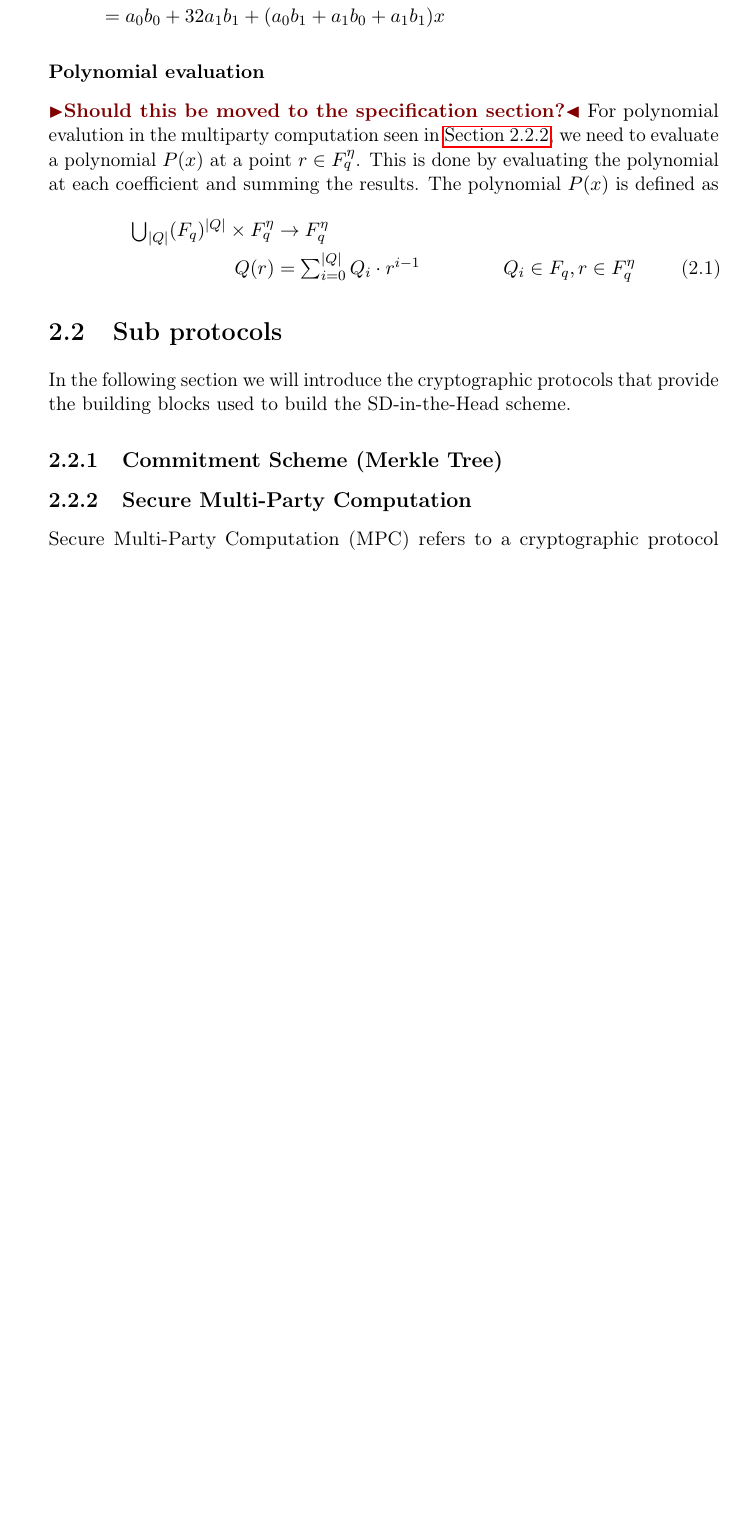
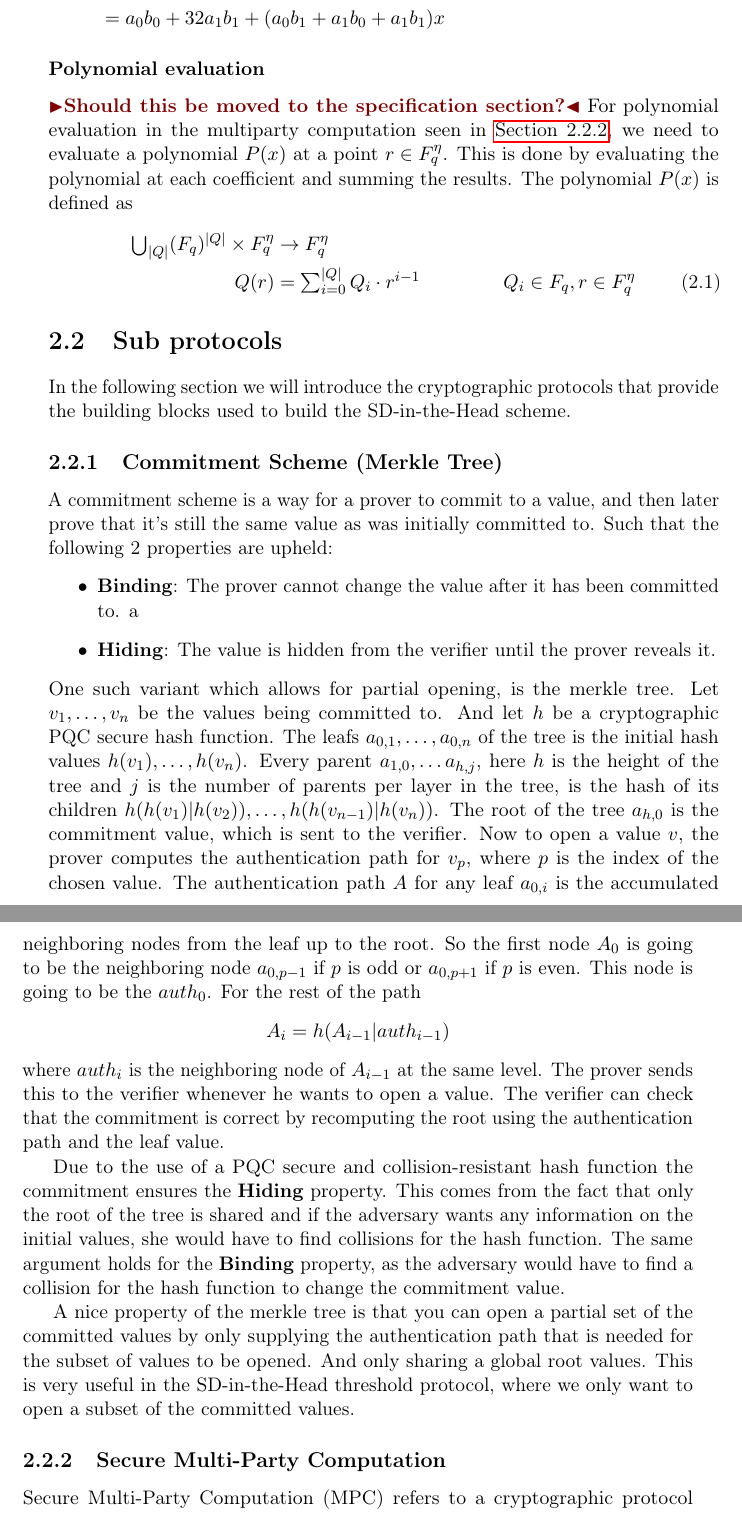
Before and after one commit to Mactherobot/sdith-rust, a LaTeX thesis (project/template.tex): part of page 16 of 39 before the commit and two parts of pages 16 and 17 of 39 after it, the two joined at a grey line, cut so that both start at the same text, the shorter picture padded with empty space. Compiled offline with pdfLaTeX.

Commit message:
Added the section on merkle

```diff
--- a/project/template.tex
+++ b/project/template.tex
@@ -188,7 +188,7 @@ A advantageous property of Galois fields is that they can easily be extended, li
 
 \subsubsection{Polynomial evaluation}
 \todo{Should this be moved to the specification section?}
-For polynomial evalution in the multiparty computation seen in \autoref{sec:mpc}, we need to evaluate a polynomial $P(x)$ at a point $r \in F_q^\eta$. This is done by evaluating the polynomial at each coefficient and summing the results. The polynomial $P(x)$ is defined as
+For polynomial evaluation in the multiparty computation seen in \autoref{sec:mpc}, we need to evaluate a polynomial $P(x)$ at a point $r \in F_q^\eta$. This is done by evaluating the polynomial at each coefficient and summing the results. The polynomial $P(x)$ is defined as
 \begin{align}
   \textstyle\bigcup_{|Q|}(F_q)^{|Q|} \times F_q^\eta & \rightarrow F_q^\eta                 \nonumber                                  \\
   Q(r)                                               & = \textstyle\sum_{i=0}^{|Q|} Q_i \cdot r^{i-1} &  & Q_i \in F_q, r \in F_q^\eta
@@ -199,6 +199,19 @@ For polynomial evalution in the multiparty computation seen in \autoref{sec:mpc}
 In the following section we will introduce the cryptographic protocols that provide the building blocks used to build the SD-in-the-Head scheme.
 
 \subsection{Commitment Scheme (Merkle Tree)}
+A commitment scheme is a way for a prover to commit to a value, and then later prove that it's still the same value as was initially committed to. Such that the following 2 properties are upheld:
+\begin{itemize}
+  \item \textbf{Binding}: The prover cannot change the value after it has been committed to.
+a  \item \textbf{Hiding}: The value is hidden from the verifier until the prover reveals it.
+\end{itemize}
+One such variant which allows for partial opening, is the merkle tree.
+Let $v_1, \dots, v_n$ be the values being committed to. And let $h$ be a cryptographic PQC secure hash function.
+The leafs $a_{0,1},\dots, a_{0,n}$ of the tree is the initial hash values $h(v_1), \dots, h(v_n)$. Every parent $a_{1,0},\dots a_{h,j}$, here $h$ is the height of the tree and $j$ is the number of parents per layer in the tree, is the hash of its children $h(h(v_1)|h(v_2)),\dots, h(h(v_{n-1})|h(v_n))$. The root of the tree $a_{h,0}$ is the commitment value, which is sent to the verifier. Now to open a value $v$, the prover computes the authentication path for $v_p$, where $p$ is the index of the chosen value. The authentication path $A$ for any leaf $a_{0,i}$ is the accumulated neighboring nodes from the leaf up to the root. So the first node $A_0$ is going to be the neighboring node $a_{0,p-1}$ if $p$ is odd or $a_{0,p+1}$ if $p$ is even. This node is going to be the $auth_0$. For the rest of the path $$A_i = h(A_{i-1} | auth_{i-1})$$ where $auth_i$ is the neighboring node of $A_{i-1}$ at the same level.
+The prover sends this to the verifier whenever he wants to open a value. The verifier can check that the commitment is correct by recomputing the root using the authentication path and the leaf value.
+
+Due to the use of a PQC secure and collision-resistant hash function the commitment ensures the \textbf{Hiding} property. This comes from the fact that only the root of the tree is shared and if the adversary wants any information on the initial values, she would have to find collisions for the hash function. The same argument holds for the \textbf{Binding} property, as the adversary would have to find a collision for the hash function to change the commitment value.
+
+A nice property of the merkle tree is that you can open a partial set of the committed values by only supplying the authentication path that is needed for the subset of values to be opened. And only sharing a global root values. This is very useful in the SD-in-the-Head threshold protocol, where we only want to open a subset of the committed values.
 
 \subsection{Secure Multi-Party Computation}\label{sec:mpc}
 
```
